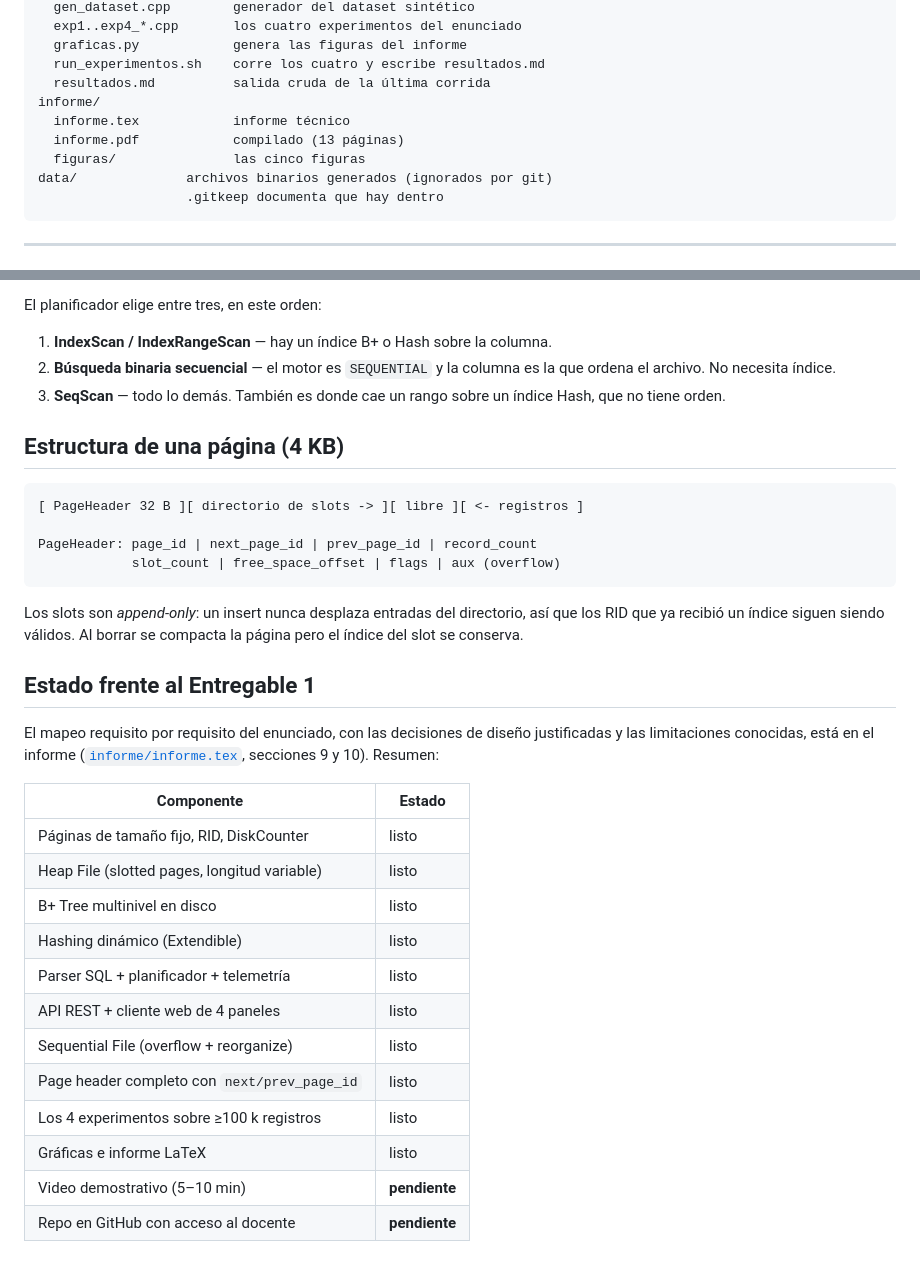
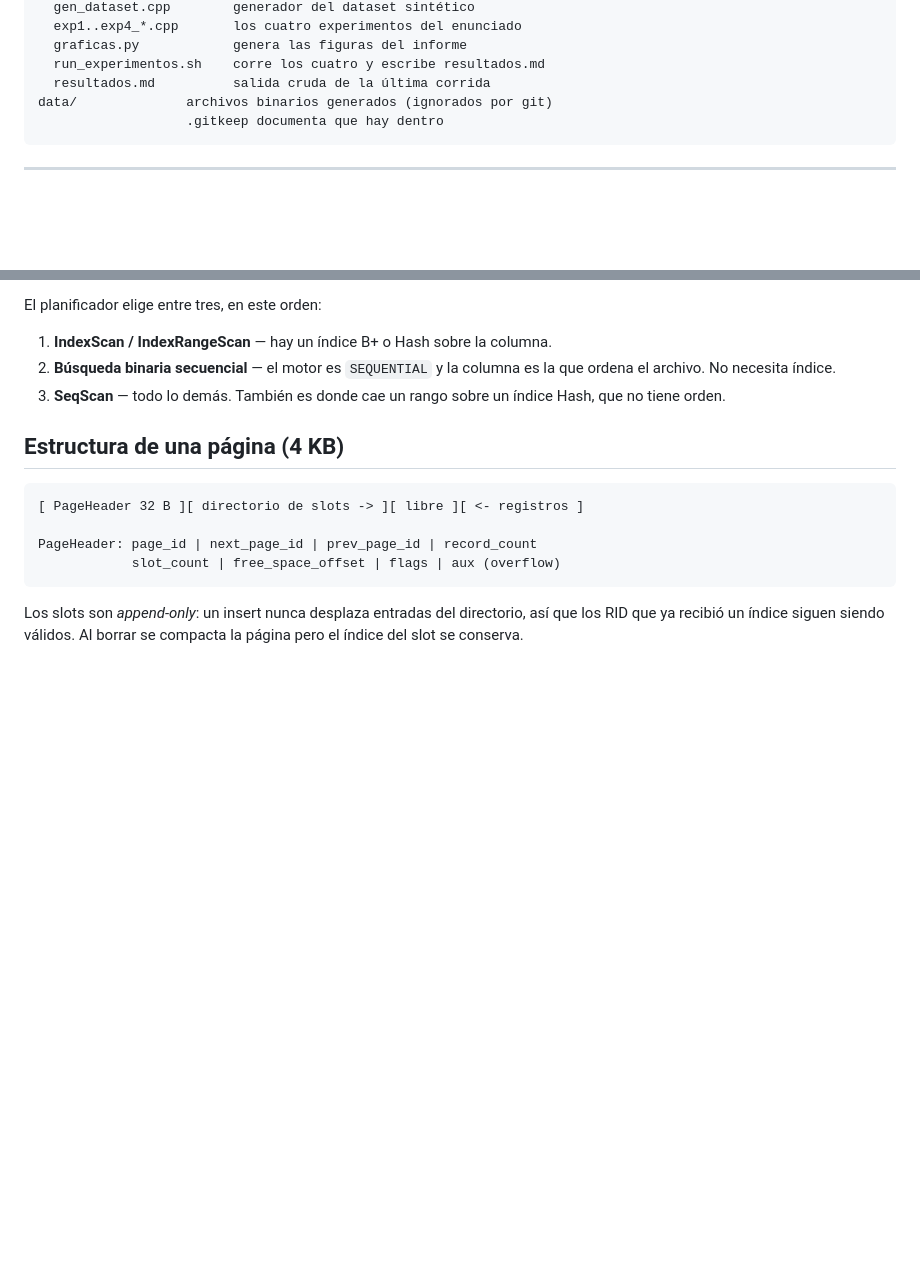
Before and after one commit to CarlosSebastian/ProyectoBD2, a Markdown page: README.md, 2 parts joined by grey strips. Rendered like a GitHub page; blank space fills up the shorter version.

Commit message:
Correciones para el README.md

````diff
--- a/README.md
+++ b/README.md
@@ -71,10 +71,6 @@ benchmarks/
   graficas.py            genera las figuras del informe
   run_experimentos.sh    corre los cuatro y escribe resultados.md
   resultados.md          salida cruda de la última corrida
-informe/
-  informe.tex            informe técnico
-  informe.pdf            compilado (13 páginas)
-  figuras/               las cinco figuras
 data/              archivos binarios generados (ignorados por git)
                    .gitkeep documenta que hay dentro
 ```
@@ -154,24 +150,3 @@ PageHeader: page_id | next_page_id | prev_page_id | record_count
 Los slots son *append-only*: un insert nunca desplaza entradas del directorio,
 así que los RID que ya recibió un índice siguen siendo válidos. Al borrar se
 compacta la página pero el índice del slot se conserva.
-
-## Estado frente al Entregable 1
-
-El mapeo requisito por requisito del enunciado, con las decisiones de diseño
-justificadas y las limitaciones conocidas, está en el informe
-([`informe/informe.tex`](informe/informe.tex), secciones 9 y 10). Resumen:
-
-| Componente | Estado |
-|---|---|
-| Páginas de tamaño fijo, RID, DiskCounter | listo |
-| Heap File (slotted pages, longitud variable) | listo |
-| B+ Tree multinivel en disco | listo |
-| Hashing dinámico (Extendible) | listo |
-| Parser SQL + planificador + telemetría | listo |
-| API REST + cliente web de 4 paneles | listo |
-| Sequential File (overflow + reorganize) | listo |
-| Page header completo con `next/prev_page_id` | listo |
-| Los 4 experimentos sobre ≥100 k registros | listo |
-| Gráficas e informe LaTeX | listo |
-| Video demostrativo (5–10 min) | **pendiente** |
-| Repo en GitHub con acceso al docente | **pendiente** |
````
